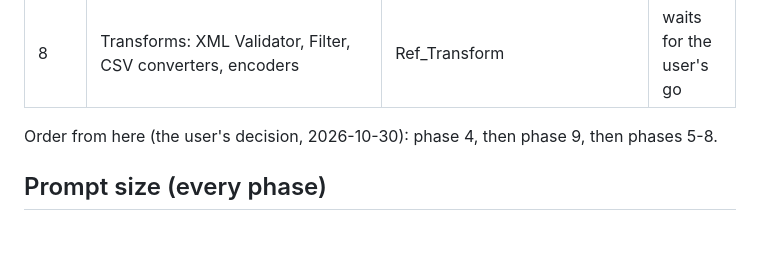
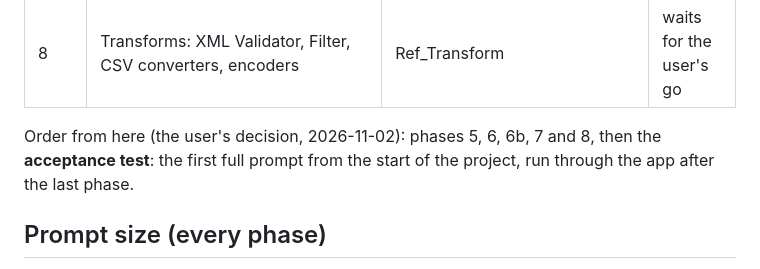
Before and after one commit to syamsundar111/integration-pilot, a Markdown page: docs/builder-v2-plan.md, the part around the change. Rendered like a GitHub page; blank space fills up the shorter version.

Commit message:
Plan: run the acceptance test after the last phase
Co-Authored-By: Claude Opus 5.5 <noreply@anthropic.com>

```diff
--- a/docs/builder-v2-plan.md
+++ b/docs/builder-v2-plan.md
@@ -44,7 +44,8 @@ prompt and the tokens used reported per prompt.
 | 7 | Persistence: Data Store, Idempotent Process Call, JMS | Ref_Persistence | waits for the user's go |
 | 8 | Transforms: XML Validator, Filter, CSV converters, encoders | Ref_Transform | waits for the user's go |
 
-Order from here (the user's decision, 2026-10-30): phase 4, then phase 9, then phases 5-8.
+Order from here (the user's decision, 2026-11-02): phases 5, 6, 6b, 7 and 8, then the **acceptance test**: the first
+full prompt from the start of the project, run through the app after the last phase.
 
 ## Prompt size (every phase)
 
```
